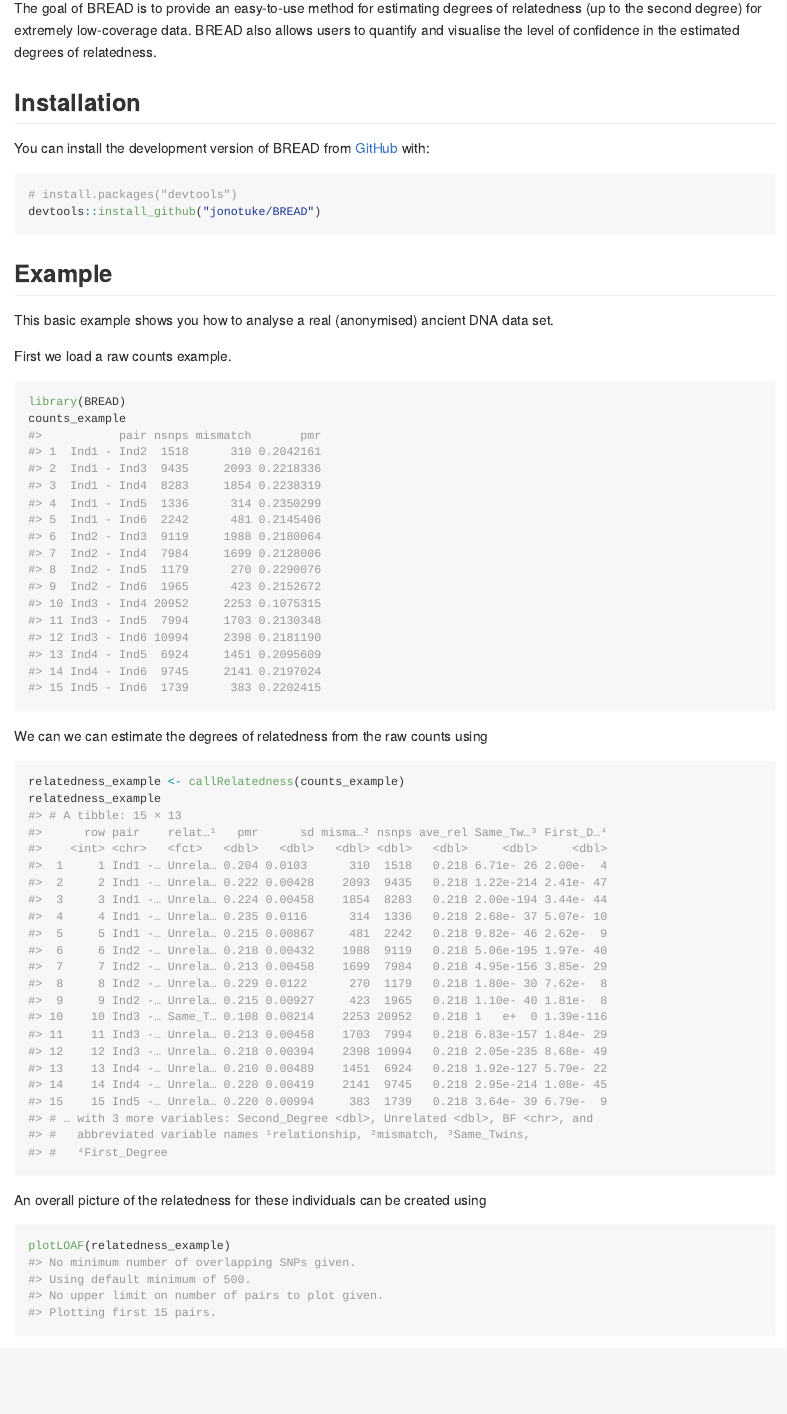
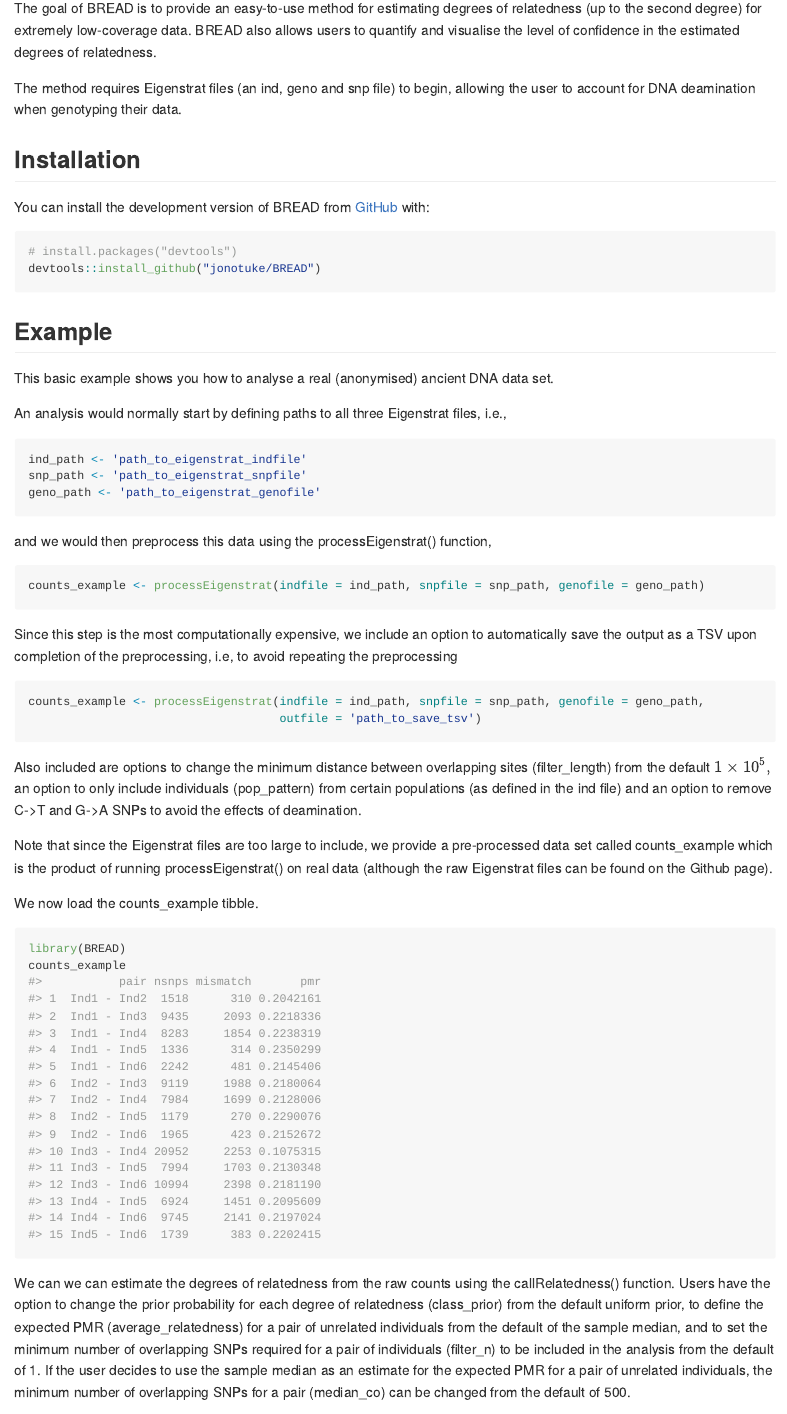
Before and after one commit to jonotuke/BREADR, an R Markdown document (README.Rmd): the page in a window 1100 px wide, from 110 px down. The pictures show the output file README.md that the author committed with the source, drawn offline in the style of GitHub; badge pictures from the web are left out.

Commit message:
Ben has updated the README file

````diff
--- a/README.Rmd
+++ b/README.Rmd
@@ -21,6 +21,8 @@ knitr::opts_chunk$set(
 
 The goal of BREAD is to provide an easy-to-use method for estimating degrees of relatedness (up to the second degree) for extremely low-coverage data. BREAD also allows users to quantify and visualise the level of confidence in the estimated degrees of relatedness.
 
+The method requires Eigenstrat files (an ind, geno and snp file) to begin, allowing the user to account for DNA deamination when genotyping their data.
+
 ## Installation
 
 You can install the development version of BREAD from [GitHub](https://github.com/) with:
@@ -34,18 +36,36 @@ devtools::install_github("jonotuke/BREAD")
 
 This basic example shows you how to analyse a real (anonymised) ancient DNA data set.
 
-First we load a raw counts example.
+An analysis would normally start by defining paths to all three Eigenstrat files, i.e.,
+```{r}
+ind_path <- 'path_to_eigenstrat_indfile'
+snp_path <- 'path_to_eigenstrat_snpfile'
+geno_path <- 'path_to_eigenstrat_genofile'
+```
+and we would then preprocess this data using the processEigenstrat() function,
+```{r,eval=FALSE}
+counts_example <- processEigenstrat(indfile = ind_path, snpfile = snp_path, genofile = geno_path)
+```
+Since this step is the most computationally expensive, we include an option to automatically save the output as a TSV upon completion of the preprocessing, i.e, to avoid repeating the preprocessing
+```{r,eval=FALSE}
+counts_example <- processEigenstrat(indfile = ind_path, snpfile = snp_path, genofile = geno_path,
+                                    outfile = 'path_to_save_tsv')
+```
+Also included are options to change the minimum distance between overlapping sites (filter_length) from the default $1\times 10^5,$ an option to only include individuals (pop_pattern) from certain populations (as defined in the ind file) and an option to remove C->T and G->A SNPs to avoid the effects of deamination.
+
+Note that since the Eigenstrat files are too large to include, we provide a pre-processed data set called counts_example which is the product of running processEigenstrat() on real data (although the raw Eigenstrat files can be found on the Github page).
+
+We now load the counts_example tibble.
 
 ```{r example}
 library(BREAD)
 counts_example
 ```
 
-We can we can estimate the degrees of relatedness from the raw counts using
+We can we can estimate the degrees of relatedness from the raw counts using the callRelatedness() function. Users have the option to change the prior probability for each degree of relatedness (class_prior) from the default uniform prior, to define the expected PMR (average_relatedness) for a pair of unrelated individuals from the default of the sample median, and to set the minimum number of overlapping SNPs required for a pair of individuals (filter_n) to be included in the analysis from the default of 1. If the user decides to use the sample median as an estimate for the expected PMR for a pair of unrelated individuals, the minimum number of overlapping SNPs for a pair (median_co) can be changed from the default of 500.
 
 ```{r}
 relatedness_example <- callRelatedness(counts_example)
 relatedness_example
 ```
 
-An overall picture of the relatedness for these individuals can be created using
````
Also changed, not shown: README.md, docs/pkgdown.yml, docs/search.json, README.Rmd (15 more changed lines), 8 other files.
